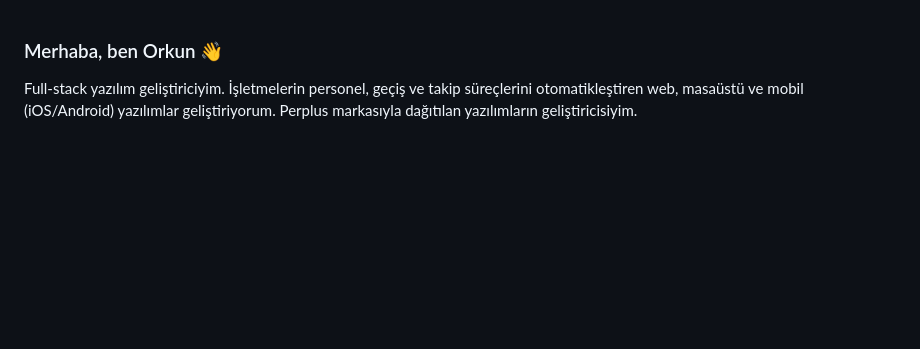
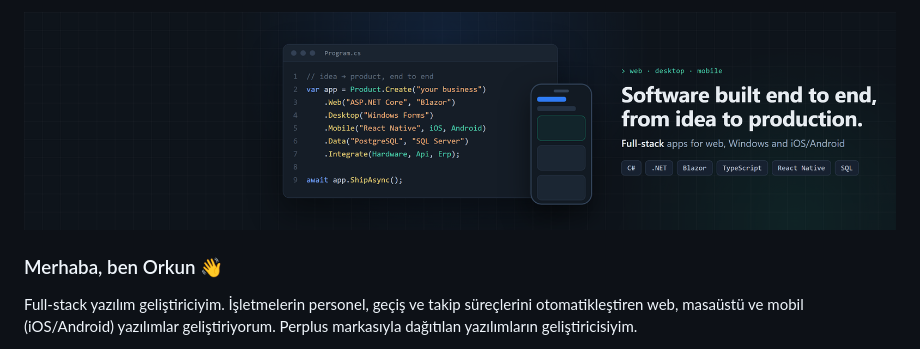
Before and after one commit to orkunbaylan/orkunbaylan, a Markdown page: README.md, the part around the change. Rendered like a GitHub page; pictures changed too: img/kapak.png (added); blank space fills up the shorter version.

Commit message:
README'ye yazılım temalı kapak banner'ı eklendi
Co-Authored-By: Claude Opus 5.5 <noreply@anthropic.com>

```diff
--- a/README.md
+++ b/README.md
@@ -1,3 +1,5 @@
+<img src="img/kapak.png" alt="Software built end to end, from idea to production — web · desktop · mobile" width="100%">
+
 ### Merhaba, ben Orkun 👋
 
 Full-stack yazılım geliştiriciyim. İşletmelerin personel, geçiş ve takip süreçlerini otomatikleştiren web, masaüstü ve
```
